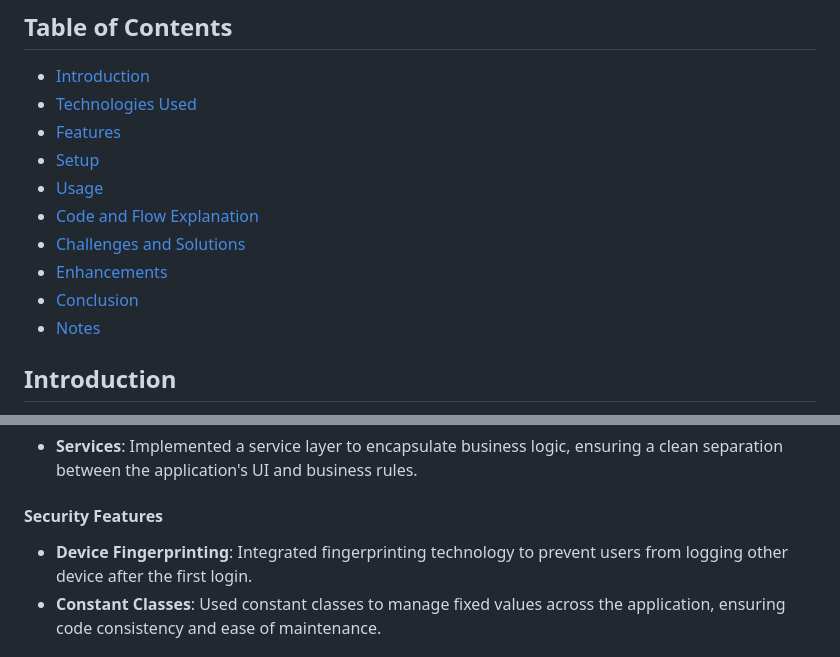
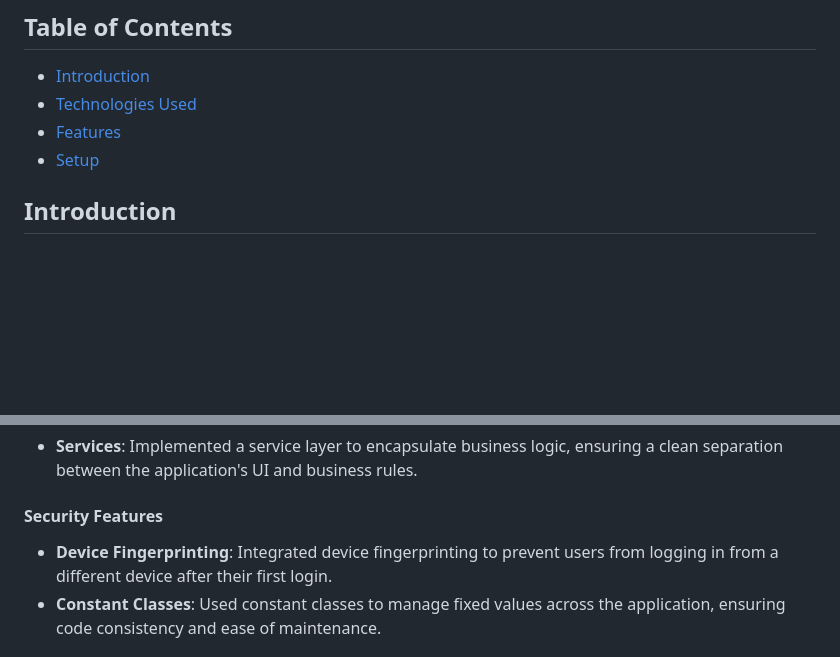
Before and after one commit to MohamedAhmed12/blog-laravel10-vue3, a Markdown page: README.md, 2 parts joined by grey strips. GitHub-like rendering; blank space fills up the shorter version.

Commit message:
fix readme typo

```diff
--- a/README.md
+++ b/README.md
@@ -9,12 +9,6 @@ subscriber logged in for the first time it can’t login from other device in th
 - [Technologies Used](#technologies-used)
 - [Features](#features)
 - [Setup](#setup)
-- [Usage](#usage)
-- [Code and Flow Explanation](#code-and-flow-explanation)
-- [Challenges and Solutions](#challenges-and-solutions)
-- [Enhancements](#enhancements)
-- [Conclusion](#conclusion)
-- [Notes](#notes)
 
 ## Introduction
 
@@ -62,7 +56,7 @@ This project is built with a focus on robustness, reusability, and security, emp
 
 #### Security Features
 
-- **Device Fingerprinting**: Integrated fingerprinting technology to prevent users from logging other device after the first login.
+- **Device Fingerprinting**: Integrated device fingerprinting to prevent users from logging in from a different device after their first login.
 - **Constant Classes**: Used constant classes to manage fixed values across the application, ensuring code consistency and ease of maintenance.
 
 ## Frontend
```
